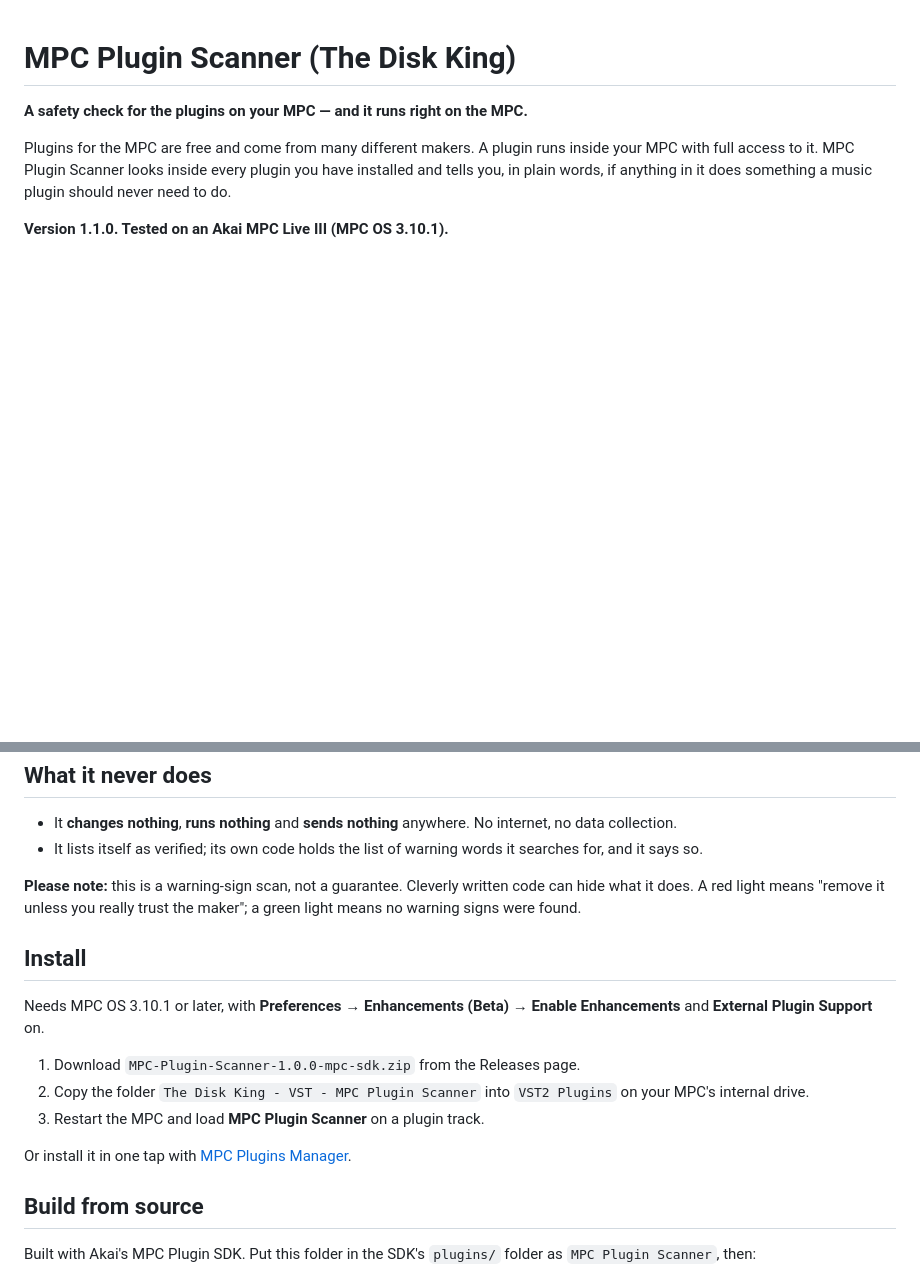
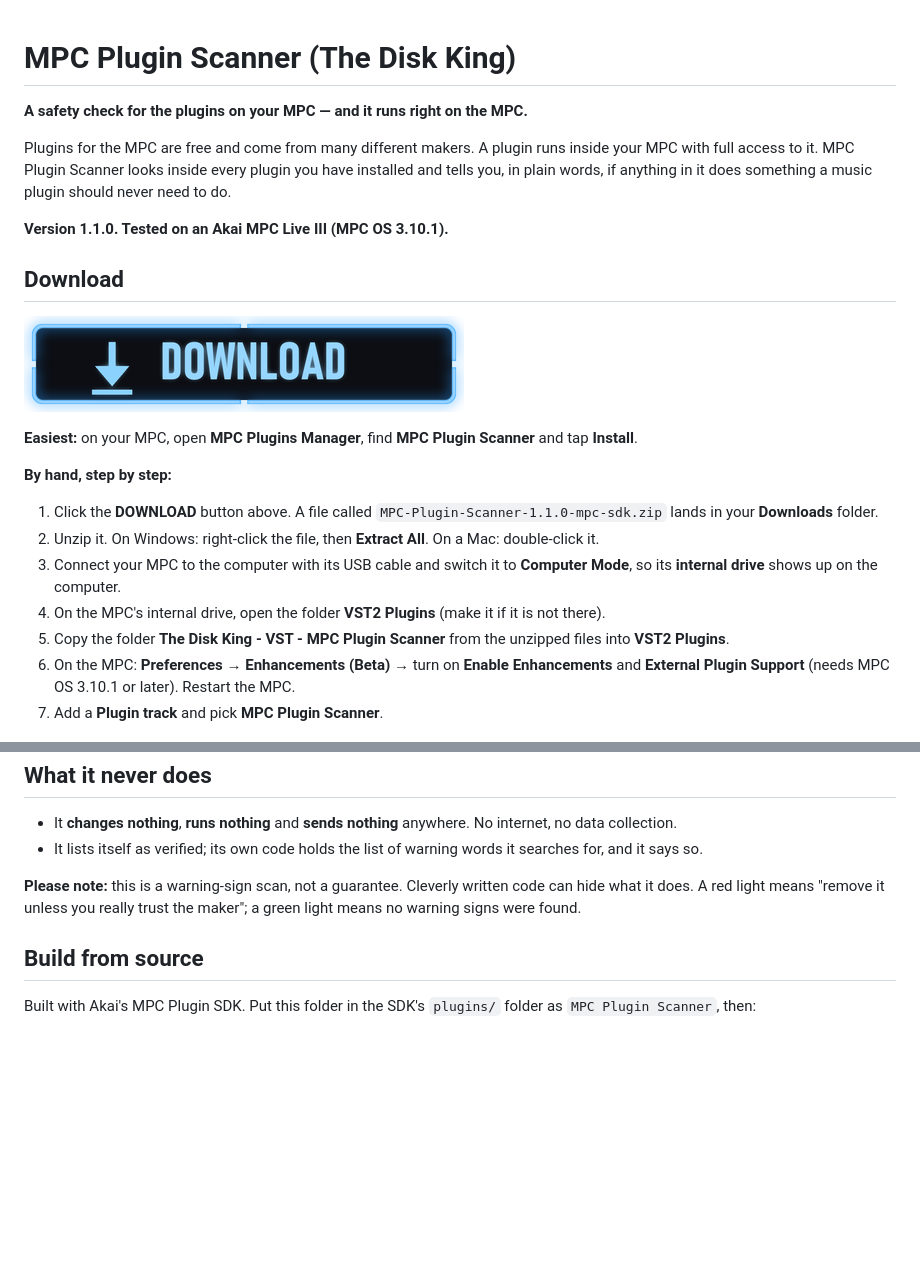
Before and after one commit to mpcplugins/community-plugins, a Markdown page: mpc-plugin-scanner/README.md, 2 parts joined by grey strips. Rendered like a GitHub page; pictures changed too: assets/download-button.png (added); blank space fills up the shorter version.

Commit message:
Download buttons with step-by-step install; Hybrid Phatt engine source removed (closed source)

```diff
--- a/mpc-plugin-scanner/README.md
+++ b/mpc-plugin-scanner/README.md
@@ -7,6 +7,21 @@ MPC Plugin Scanner looks inside every plugin you have installed and tells you, i
 something a music plugin should never need to do.
 
 **Version 1.1.0. Tested on an Akai MPC Live III (MPC OS 3.10.1).**
+
+## Download
+
+[![Download MPC Plugin Scanner 1.1.0](../assets/download-button.png)](https://github.com/mpcplugins/community-plugins/releases/download/mpc-plugin-scanner-v1.1.0/MPC-Plugin-Scanner-1.1.0-mpc-sdk.zip)
+
+**Easiest:** on your MPC, open **MPC Plugins Manager**, find **MPC Plugin Scanner** and tap **Install**.
+
+**By hand, step by step:**
+1. Click the **DOWNLOAD** button above. A file called `MPC-Plugin-Scanner-1.1.0-mpc-sdk.zip` lands in your **Downloads** folder.
+2. Unzip it. On Windows: right-click the file, then **Extract All**. On a Mac: double-click it.
+3. Connect your MPC to the computer with its USB cable and switch it to **Computer Mode**, so its **internal drive** shows up on the computer.
+4. On the MPC's internal drive, open the folder **VST2 Plugins** (make it if it is not there).
+5. Copy the folder **The Disk King - VST - MPC Plugin Scanner** from the unzipped files into **VST2 Plugins**.
+6. On the MPC: **Preferences → Enhancements (Beta)** → turn on **Enable Enhancements** and **External Plugin Support** (needs MPC OS 3.10.1 or later). Restart the MPC.
+7. Add a **Plugin track** and pick **MPC Plugin Scanner**.
 
 ![MPC Plugin Scanner on an MPC Live III](mpc-plugin-scanner.png)
 
@@ -67,16 +82,6 @@ The details still list honestly what the tool can do (for example, the Manager u
 **Please note:** this is a warning-sign scan, not a guarantee. Cleverly written code can hide what it does. A red light
 means "remove it unless you really trust the maker"; a green light means no warning signs were found.
 
-## Install
-
-Needs MPC OS 3.10.1 or later, with **Preferences → Enhancements (Beta) → Enable Enhancements** and **External Plugin Support** on.
-
-1. Download `MPC-Plugin-Scanner-1.0.0-mpc-sdk.zip` from the Releases page.
-2. Copy the folder `The Disk King - VST - MPC Plugin Scanner` into `VST2 Plugins` on your MPC's internal drive.
-3. Restart the MPC and load **MPC Plugin Scanner** on a plugin track.
-
-Or install it in one tap with [MPC Plugins Manager](https://github.com/mpcplugins/mpc-plugins-manager).
-
 ## Build from source
 
 Built with Akai's MPC Plugin SDK. Put this folder in the SDK's `plugins/` folder as `MPC Plugin Scanner`, then:
```
Also changed, not shown: hybrid-phatt/README.md (+15 -18 lines), 2 other files.
